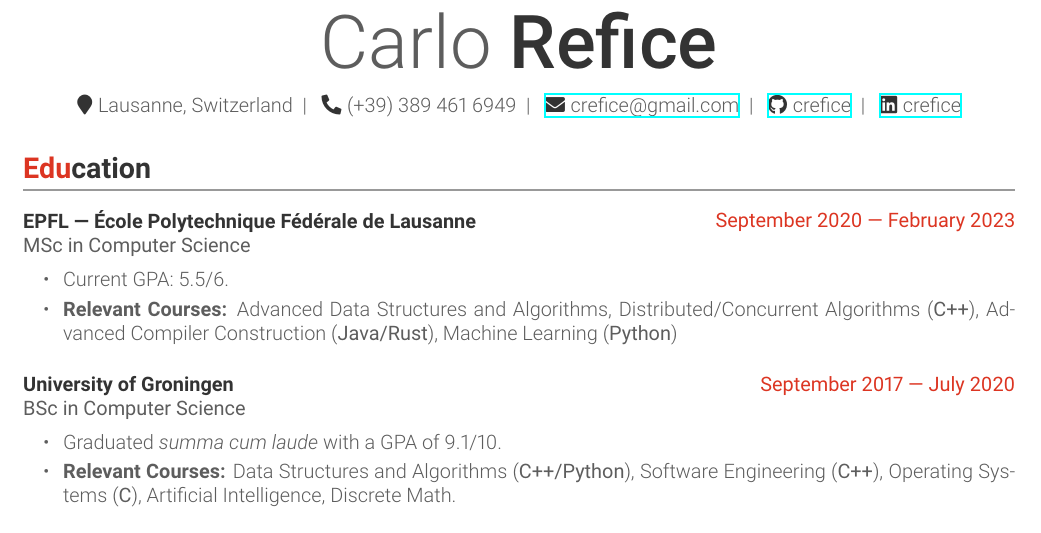
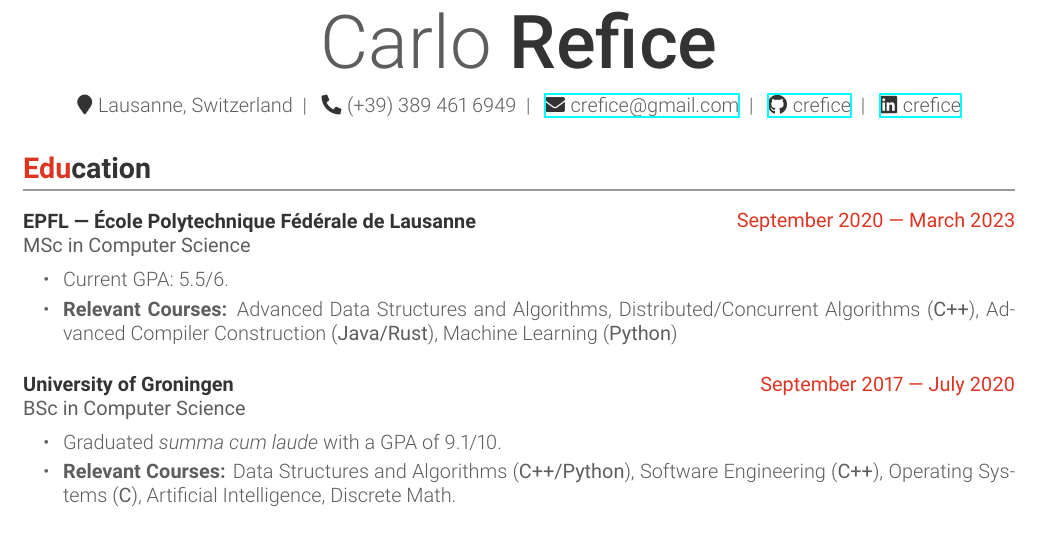
Before and after one commit to CRefice/resume, a LaTeX CV (resume.tex, which reads education.tex): part of page 1 of 2, cut so that both start at the same text. Compiled offline with XeLaTeX.

Commit message:
Update end date of Master's degree

```diff
--- a/education.tex
+++ b/education.tex
@@ -3,7 +3,7 @@
 \begin{cventries}
 \cventry{MSc in Computer Science}  % Degree
 {EPFL --- École Polytechnique Fédérale de Lausanne} % Institution
-{September 2020 --- February 2023} % Date(s)
+{September 2020 --- March 2023} % Date(s)
 {Lausanne, Switzerland} % Location
 {%
   \begin{cvitems}
```
